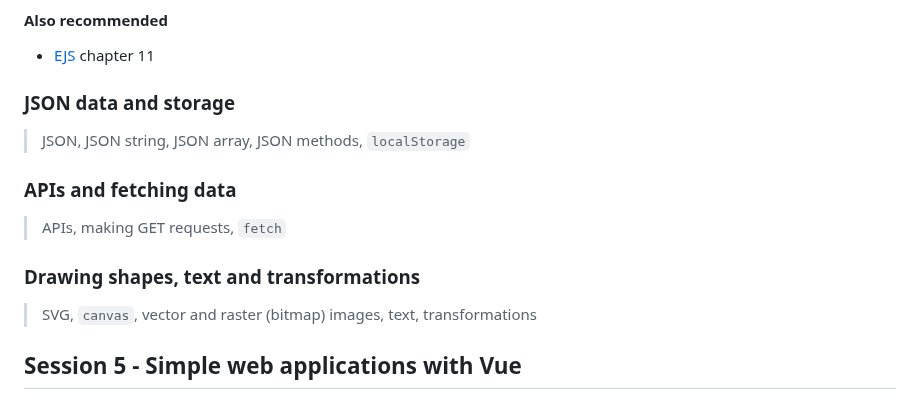
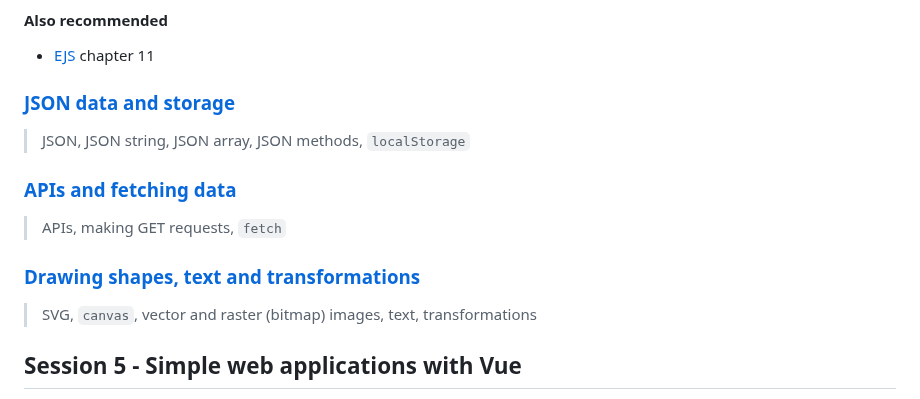
Before and after one commit to Birkbeck2/vdwp2223, a Markdown page: README.md, the part around the change. Rendered like a GitHub page.

```diff
--- a/README.md
+++ b/README.md
@@ -141,14 +141,15 @@ Students will be able to do the following with JavaScript:
 #### Also recommended
 - [EJS](https://eloquentjavascript.net) chapter 11
 
-### JSON data and storage
+### [JSON data and storage](JSON-data-and-storage.md)
 
 > JSON, JSON string, JSON array, JSON methods, `localStorage`
 
-### APIs and fetching data
+### [APIs and fetching data](APIs-and-fetching-data.md)
+
 > APIs, making GET requests, `fetch`
 
-### Drawing shapes, text and transformations
+### [Drawing shapes, text and transformations](Drawing-shapes-text-and-transformations.md)
 
 > SVG, `canvas`, vector and raster (bitmap) images, text, transformations
 
```
